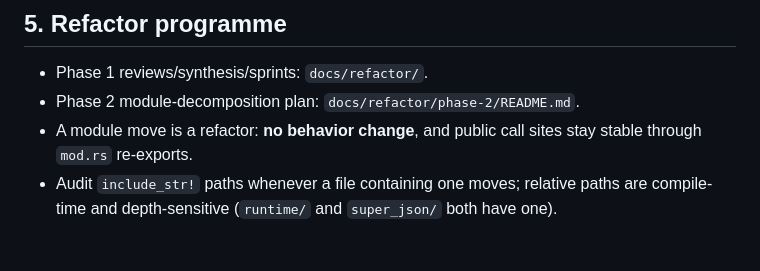
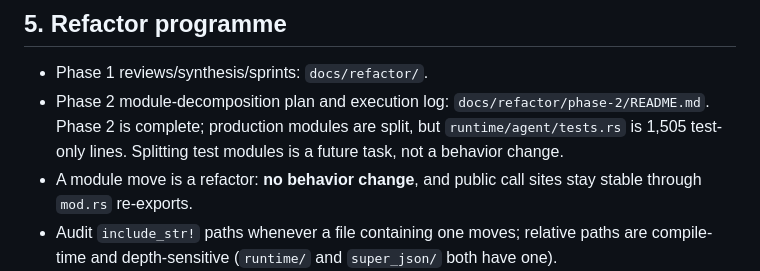
Before and after one commit to taho140303/merlink-harness, a Markdown page: AGENTS.md, the part around the change. GitHub-like rendering; blank space fills up the shorter version.

Commit message:
docs(refactor): mark phase 2 complete and record execution log

```diff
--- a/AGENTS.md
+++ b/AGENTS.md
@@ -141,7 +141,10 @@ SPRINT: [N]
 ## 5. Refactor programme
 
 - Phase 1 reviews/synthesis/sprints: `docs/refactor/`.
-- Phase 2 module-decomposition plan: `docs/refactor/phase-2/README.md`.
+- Phase 2 module-decomposition plan and execution log:
+  `docs/refactor/phase-2/README.md`. Phase 2 is complete; production modules are
+  split, but `runtime/agent/tests.rs` is 1,505 test-only lines. Splitting test
+  modules is a future task, not a behavior change.
 - A module move is a refactor: **no behavior change**, and public call sites stay
   stable through `mod.rs` re-exports.
 - Audit `include_str!` paths whenever a file containing one moves; relative paths
```
Also changed, not shown: 1 other file.
